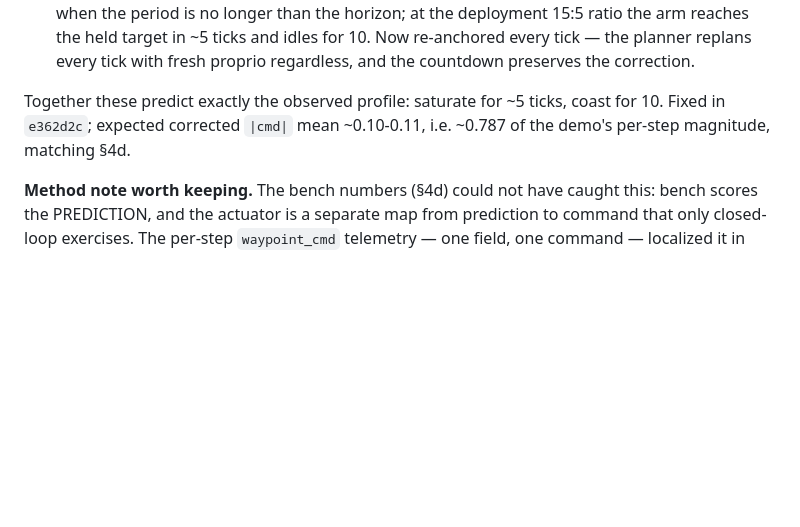
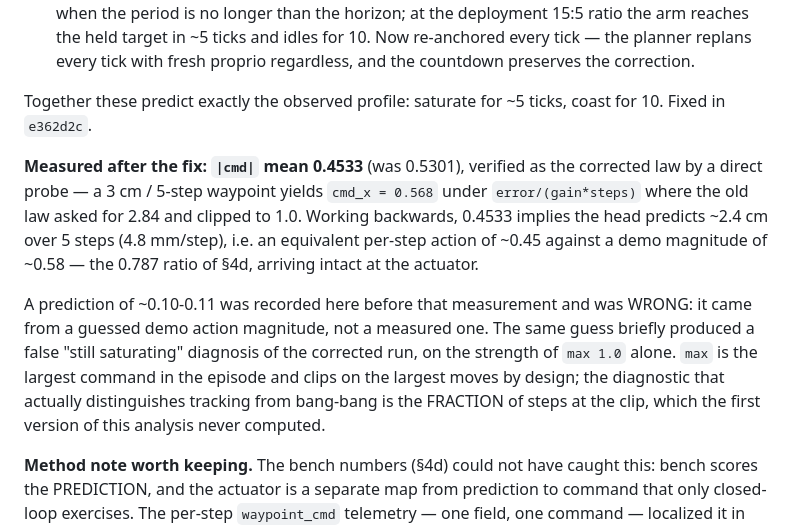
Before and after one commit to AvnehSBhatia/MicroVLA, a Markdown page: paper.md, the part around the change. Drawn GitHub-style; blank space fills up the shorter version.

Commit message:
docs: correct a wrong prediction in §4e — the fixed actuator measures 0.4533
A direct probe settles it: a 3 cm / 5-step waypoint gives cmd_x = 0.568 under
error/(gain*steps), where the old law asked 2.84 and clipped. So |cmd| mean
0.4533 IS the corrected behaviour, and it back-solves to ~4.8 mm/step — an
equivalent action of ~0.45 against a demo magnitude of ~0.58, which is the
0.787 ratio of §4d arriving intact at the actuator.

The ~0.10-0.11 recorded here came from a guessed demo action magnitude rather
than a measured one, and that guess also produced a false "still saturating"
call on the corrected run, from `max 1.0` alone. `max` is the largest command
of the episode and clips on the largest moves by design; the fraction of steps
at the clip is what separates tracking from bang-bang, and it was never
computed. Both the wrong number and the wrong inference are recorded rather
than quietly replaced.

Co-Authored-By: Claude Opus 5 <noreply@anthropic.com>

```diff
--- a/paper.md
+++ b/paper.md
@@ -687,8 +687,22 @@ the unified normalization. Two stacked bugs in the control law:
    with fresh proprio regardless, and the countdown preserves the correction.
 
 Together these predict exactly the observed profile: saturate for ~5 ticks,
-coast for 10. Fixed in `e362d2c`; expected corrected `|cmd|` mean ~0.10-0.11,
-i.e. ~0.787 of the demo's per-step magnitude, matching §4d.
+coast for 10. Fixed in `e362d2c`.
+
+**Measured after the fix: `|cmd|` mean 0.4533** (was 0.5301), verified as the
+corrected law by a direct probe — a 3 cm / 5-step waypoint yields `cmd_x =
+0.568` under `error/(gain*steps)` where the old law asked for 2.84 and clipped
+to 1.0. Working backwards, 0.4533 implies the head predicts ~2.4 cm over 5
+steps (4.8 mm/step), i.e. an equivalent per-step action of ~0.45 against a demo
+magnitude of ~0.58 — the 0.787 ratio of §4d, arriving intact at the actuator.
+
+A prediction of ~0.10-0.11 was recorded here before that measurement and was
+WRONG: it came from a guessed demo action magnitude, not a measured one. The
+same guess briefly produced a false "still saturating" diagnosis of the
+corrected run, on the strength of `max 1.0` alone. `max` is the largest command
+in the episode and clips on the largest moves by design; the diagnostic that
+actually distinguishes tracking from bang-bang is the FRACTION of steps at the
+clip, which the first version of this analysis never computed.
 
 **Method note worth keeping.** The bench numbers (§4d) could not have caught
 this: bench scores the PREDICTION, and the actuator is a separate map from
```
